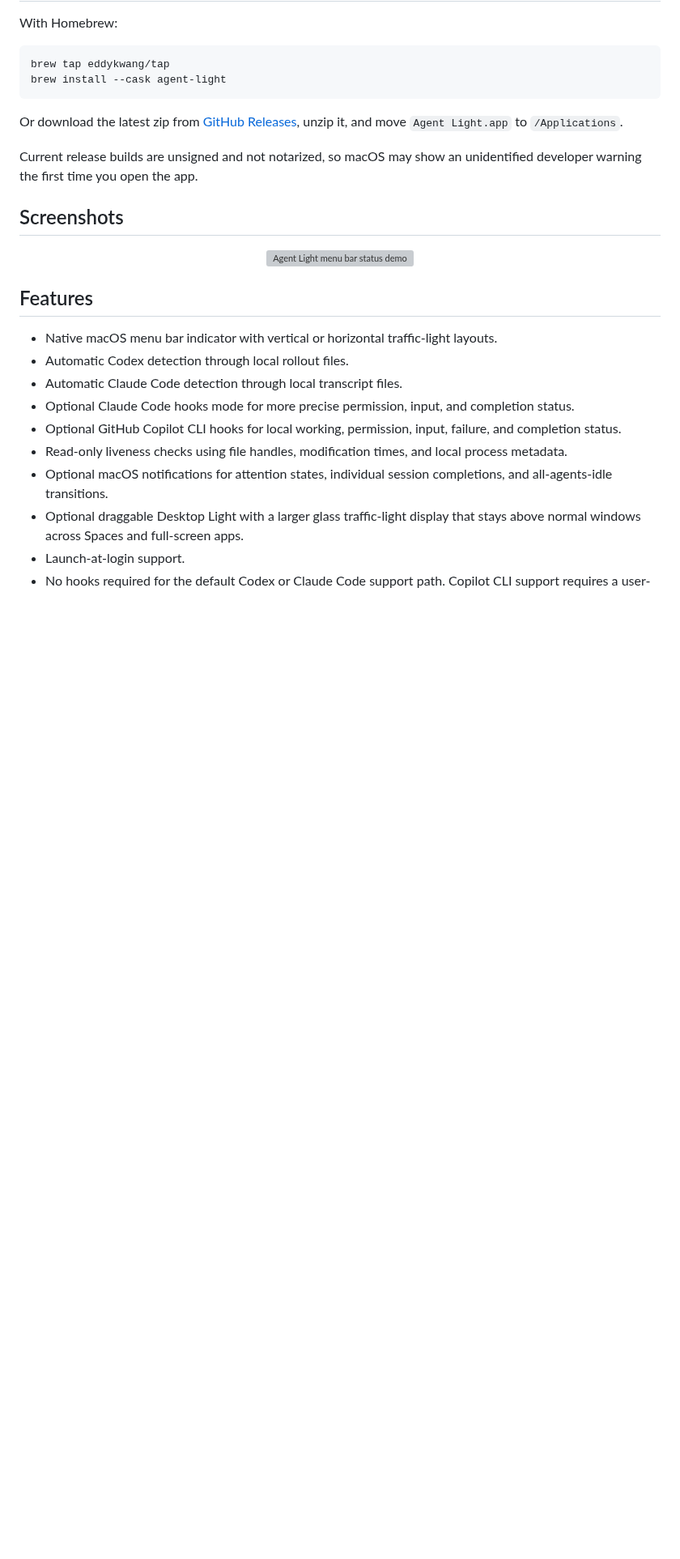
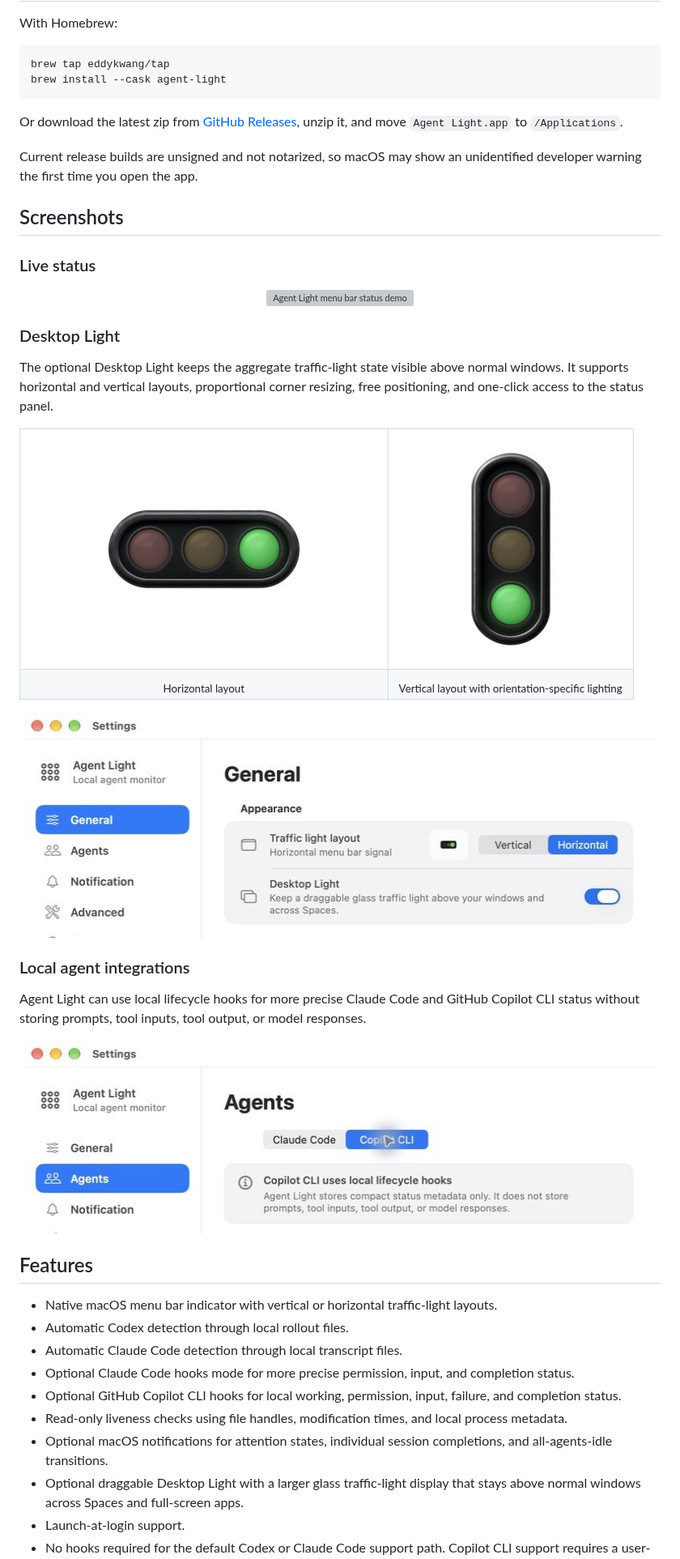
Before and after one commit to eddykwang/agent-light, a Markdown page: README.md, the part around the change. Shown at 81% size. Drawn GitHub-style; pictures changed too: docs/assets/desktop-light-horizontal.jpg (added), docs/assets/desktop-light-vertical.jpg (added), docs/assets/settings-copilot-cli-v015.jpg (added); blank space fills up the shorter version; grey boxes are pictures that could not be loaded.

Commit message:
Add v0.1.5 screenshots to README

```diff
--- a/README.md
+++ b/README.md
@@ -53,8 +53,46 @@ unidentified developer warning the first time you open the app.
 
 ## Screenshots
 
+### Live status
+
 <p align="center">
   <img src="docs/assets/agent-light-demo.gif" alt="Agent Light menu bar status demo" width="720">
+</p>
+
+### Desktop Light
+
+The optional Desktop Light keeps the aggregate traffic-light state visible
+above normal windows. It supports horizontal and vertical layouts, proportional
+corner resizing, free positioning, and one-click access to the status
+panel.
+
+<table>
+  <tr>
+    <td align="center" width="60%">
+      <img src="docs/assets/desktop-light-horizontal.jpg" alt="Agent Light horizontal Desktop Light showing the green working state" width="284">
+    </td>
+    <td align="center" width="40%">
+      <img src="docs/assets/desktop-light-vertical.jpg" alt="Agent Light vertical Desktop Light showing the green working state" height="284">
+    </td>
+  </tr>
+  <tr>
+    <td align="center"><sub>Horizontal layout</sub></td>
+    <td align="center"><sub>Vertical layout with orientation-specific lighting</sub></td>
+  </tr>
+</table>
+
+<p align="center">
+  <img src="docs/assets/settings-desktop-light-v015.jpg" alt="Agent Light General settings with Desktop Light enabled" width="780">
+</p>
+
+### Local agent integrations
+
+Agent Light can use local lifecycle hooks for more precise Claude Code and
+GitHub Copilot CLI status without storing prompts, tool inputs, tool output, or
+model responses.
+
+<p align="center">
+  <img src="docs/assets/settings-copilot-cli-v015.jpg" alt="Agent Light Copilot CLI lifecycle hook settings" width="780">
 </p>
 
 ## Features
```
